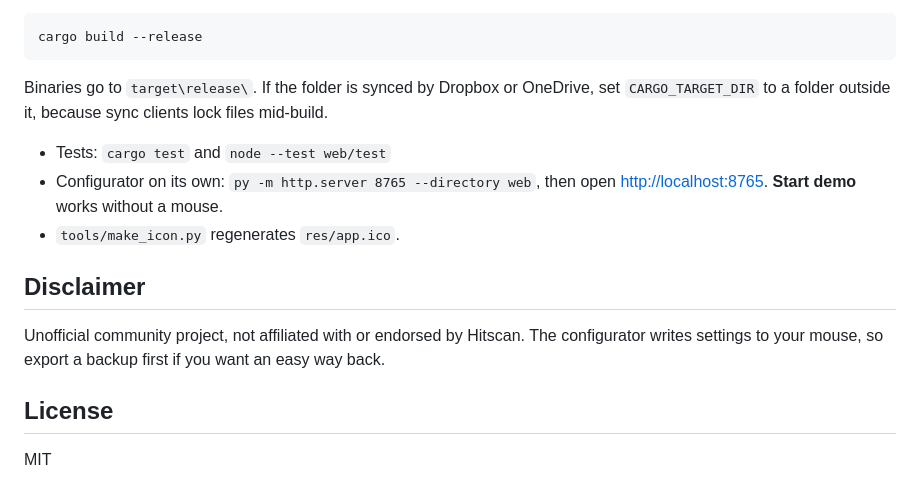
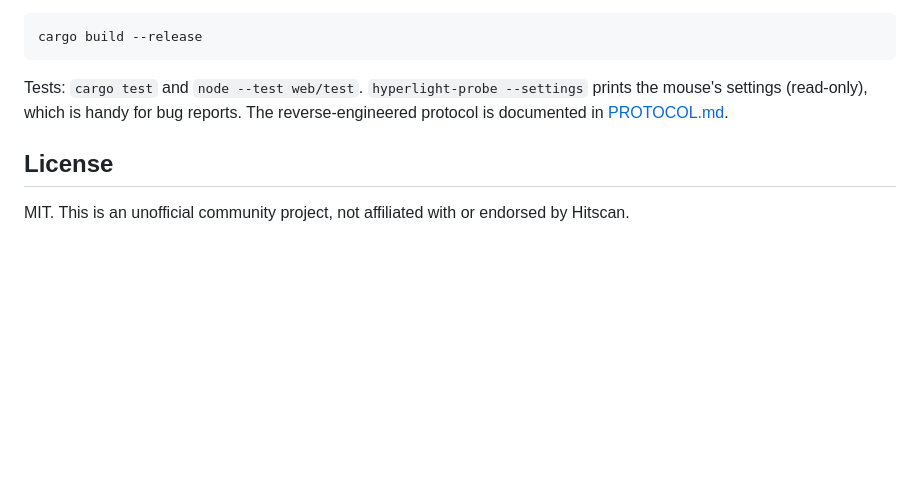
Before and after one commit to fayewave/hyperlight-tray, a Markdown page: README.md, the part around one of its changes. GitHub-like rendering; blank space fills up the shorter version.

````diff
--- a/README.md
+++ b/README.md
@@ -77,19 +47,10 @@ Needs Rust (MSVC toolchain) and the Windows SDK, for `rc.exe`.
 cargo build --release
 ```
 
-Binaries go to `target\release\`. If the folder is synced by Dropbox or OneDrive, set `CARGO_TARGET_DIR` to a
-folder outside it, because sync clients lock files mid-build.
-
-- Tests: `cargo test` and `node --test web/test`
-- Configurator on its own: `py -m http.server 8765 --directory web`, then open <http://localhost:8765>.
-  **Start demo** works without a mouse.
-- `tools/make_icon.py` regenerates `res/app.ico`.
-
-## Disclaimer
-
-Unofficial community project, not affiliated with or endorsed by Hitscan. The configurator writes settings to
-your mouse, so export a backup first if you want an easy way back.
+Tests: `cargo test` and `node --test web/test`. `hyperlight-probe --settings` prints the mouse's settings
+(read-only), which is handy for bug reports. The reverse-engineered protocol is documented in
+[PROTOCOL.md](PROTOCOL.md).
 
 ## License
 
-MIT
+MIT. This is an unofficial community project, not affiliated with or endorsed by Hitscan.
````
Also changed, not shown: other parts of README.md (+23 -53 lines), docs/configurator-settings.png (added), docs/tray-icons.png (added), docs/tray-menu-dark.png (added), 2 other files.
